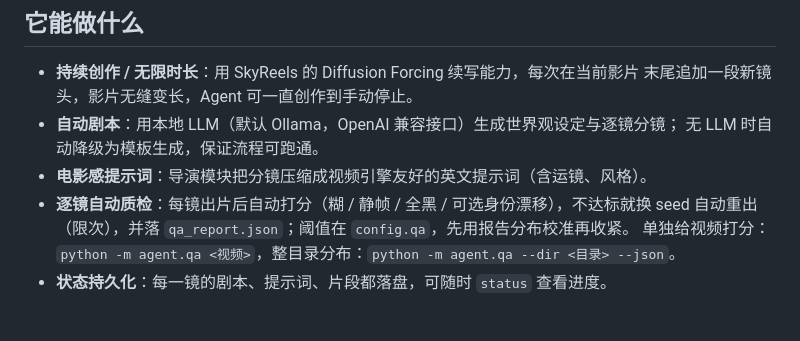
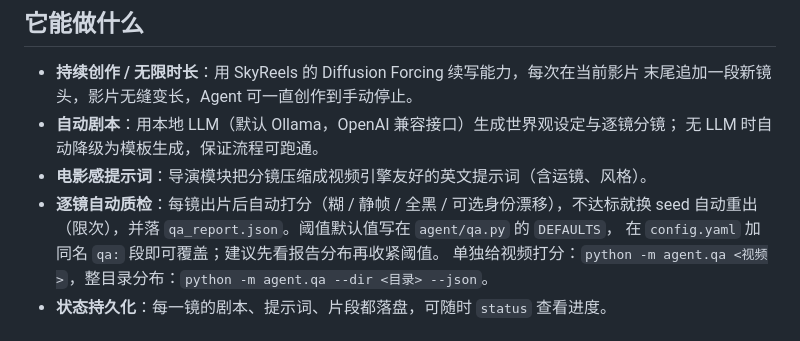
Before and after one commit to cpufreestyle/ai_movie_agent, a Markdown page: README.md, the part around the change. GitHub-like rendering.

Commit message:
docs: 修正质检阈值的说明来源（DEFAULTS / config.yaml 的 qa 段）
上个提交里 config.yaml 的 qa 段暂缓入库（与另一并发会话的改动同处一个 diff hunk），
但 README 写成「阈值在 config.qa」会指向不存在的段。改为说明默认值在
agent/qa.py 的 DEFAULTS、可在 config.yaml 加同名 qa: 段覆盖，与实际一致。

```diff
--- a/README.md
+++ b/README.md
@@ -17,7 +17,8 @@
   无 LLM 时自动降级为模板生成，保证流程可跑通。
 - **电影感提示词**：导演模块把分镜压缩成视频引擎友好的英文提示词（含运镜、风格）。
 - **逐镜自动质检**：每镜出片后自动打分（糊 / 静帧 / 全黑 / 可选身份漂移），不达标就换 seed
-  自动重出（限次），并落 `qa_report.json`；阈值在 `config.qa`，先用报告分布校准再收紧。
+  自动重出（限次），并落 `qa_report.json`。阈值默认值写在 `agent/qa.py` 的 `DEFAULTS`，
+  在 `config.yaml` 加同名 `qa:` 段即可覆盖；建议先看报告分布再收紧阈值。
   单独给视频打分：`python -m agent.qa <视频>`，整目录分布：`python -m agent.qa --dir <目录> --json`。
 - **状态持久化**：每一镜的剧本、提示词、片段都落盘，可随时 `status` 查看进度。
 
```
